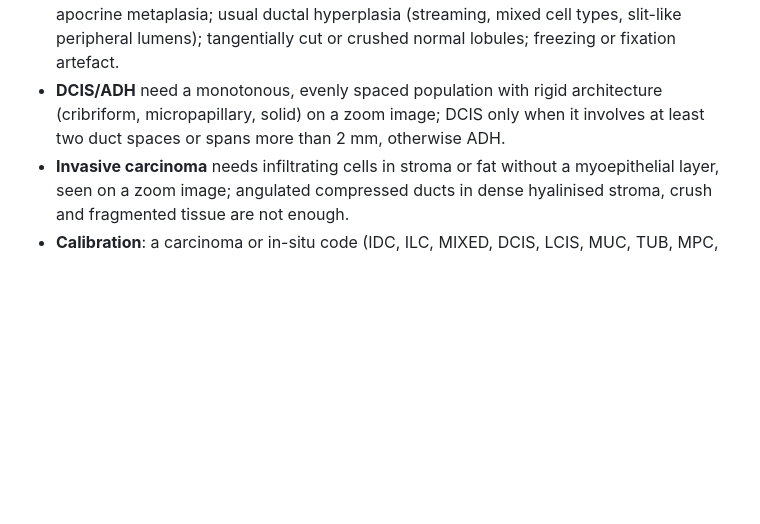
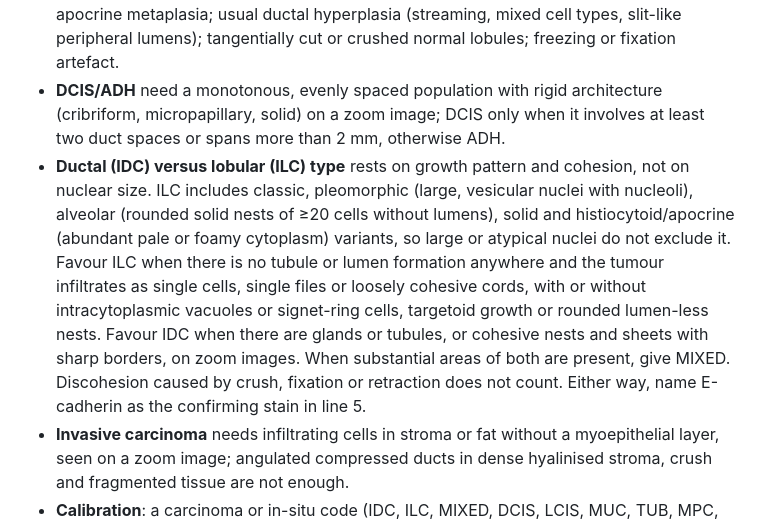
Before and after one commit to learnudm01y/histopathology-ai-management, a Markdown page: resources/prompts/v2_diagnose.md, the part around the change. Drawn GitHub-style; blank space fills up the shorter version.

Commit message:
fix(v2-diagnose): type ductal versus lobular by growth pattern, not nuclear size
Run #21 (recorded ILC) was called IDC at 0.80. At 40x the tumour is single
cells and single files in dense collagen, loosely cohesive cords of cells with
abundant pale cytoplasm and rounded lumen-less nests, with no tubules anywhere:
a pleomorphic/alveolar lobular picture. The model took large vesicular nuclei
as evidence against lobular type.

The prompt now lists the ILC variants, the pattern features that decide the
type in either direction, MIXED when both are substantial, and that artefactual
discohesion does not count. The rule is general; no case detail is in it.

Co-Authored-By: Claude Opus 5.5 (1M context) <noreply@anthropic.com>

```diff
--- a/resources/prompts/v2_diagnose.md
+++ b/resources/prompts/v2_diagnose.md
@@ -70,6 +70,7 @@ Most wrong answers are overcalls on benign mimics, so these rules bind the code
 - **Lobular neoplasia (LCIS/ALH)** needs, on a zoom image: a monotonous population of small, round, evenly spaced, discohesive cells with scant cytoplasm, filling acini and displacing (not replacing) the myoepithelial layer; LCIS only when more than half the acini of a lobular unit are filled **and expanded**, otherwise ALH. Clear or vacuolated cytoplasm is not enough on its own.
 - Rule out, and name in the summary which you ruled out: sclerosing adenosis or adenosis with prominent clear myoepithelial cells (lobulocentric, two cell layers, spindle myoepithelium); clear-cell, pseudolactational or lactational change (cohesive luminal cells, hobnail nuclei, vacuoles lining open lumens); foamy histiocytes in ducts or cysts (abundant foamy cytoplasm, small bean-shaped nuclei, no expansion of the unit); apocrine metaplasia; usual ductal hyperplasia (streaming, mixed cell types, slit-like peripheral lumens); tangentially cut or crushed normal lobules; freezing or fixation artefact.
 - **DCIS/ADH** need a monotonous, evenly spaced population with rigid architecture (cribriform, micropapillary, solid) on a zoom image; DCIS only when it involves at least two duct spaces or spans more than 2 mm, otherwise ADH.
+- **Ductal (IDC) versus lobular (ILC) type** rests on growth pattern and cohesion, not on nuclear size. ILC includes classic, pleomorphic (large, vesicular nuclei with nucleoli), alveolar (rounded solid nests of ≥20 cells without lumens), solid and histiocytoid/apocrine (abundant pale or foamy cytoplasm) variants, so large or atypical nuclei do not exclude it. Favour ILC when there is no tubule or lumen formation anywhere and the tumour infiltrates as single cells, single files or loosely cohesive cords, with or without intracytoplasmic vacuoles or signet-ring cells, targetoid growth or rounded lumen-less nests. Favour IDC when there are glands or tubules, or cohesive nests and sheets with sharp borders, on zoom images. When substantial areas of both are present, give MIXED. Discohesion caused by crush, fixation or retraction does not count. Either way, name E-cadherin as the confirming stain in line 5.
 - **Invasive carcinoma** needs infiltrating cells in stroma or fat without a myoepithelial layer, seen on a zoom image; angulated compressed ducts in dense hyalinised stroma, crush and fragmented tissue are not enough.
 - **Calibration**: a carcinoma or in-situ code (IDC, ILC, MIXED, DCIS, LCIS, MUC, TUB, MPC, MBC, MED) needs confidence ≥ 0.65 and at least one focus that meets the rules above. When the strongest reading falls short, give SUSP with the suspected entity in `diagnosis` and the stain or test that would settle it in line 5 — not a carcinoma code at low confidence. The same holds for atypia: when ALH/ADH/FEA are doubtful, give the benign lesion you can see and flag the focus in line 5.
 - Write `summary`, `diagnosis` and every note **in English** only.
```
